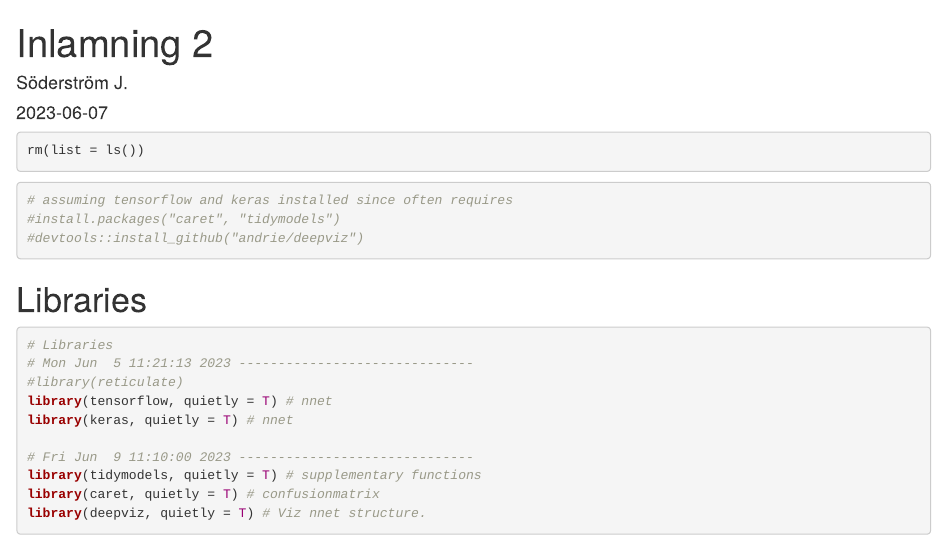
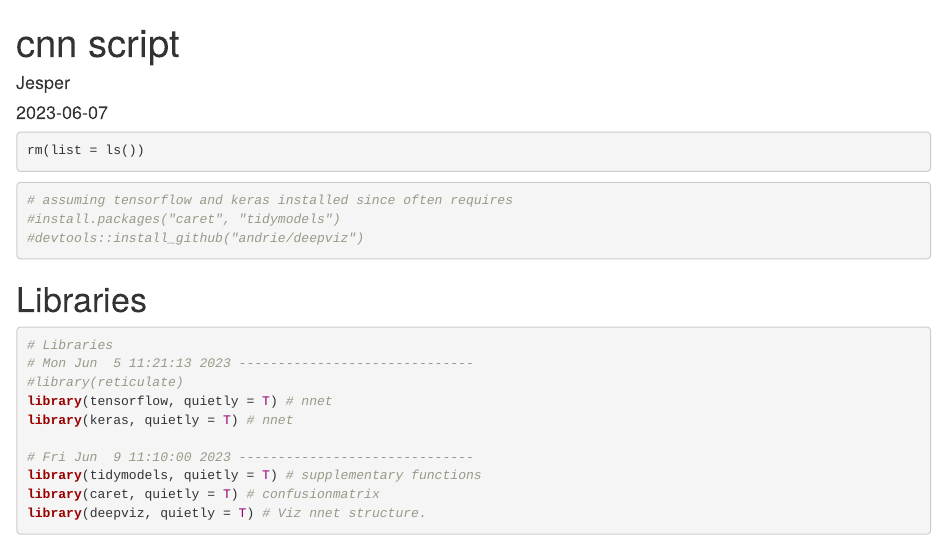
Before and after one commit to Ath3neNoctua/medium, an R Markdown document (cnn_r_script.Rmd): the page in a window 1100 px wide, from its top. Rendered offline with R 4.5, knitr and Pandoc, with nearby package versions; some code elsewhere in the file could not run offline; long lines of code are wrapped; common packages that the code uses without loading them are loaded.

Commit message:
Update cnn_r_script.Rmd

```diff
--- a/cnn_r_script.Rmd
+++ b/cnn_r_script.Rmd
@@ -1,6 +1,6 @@
 ---
-title: "Inlamning 2"
-author: "Söderström J."
+title: "cnn script"
+author: "Jesper"
 date: "2023-06-07"
 output: html_document
 ---
```
